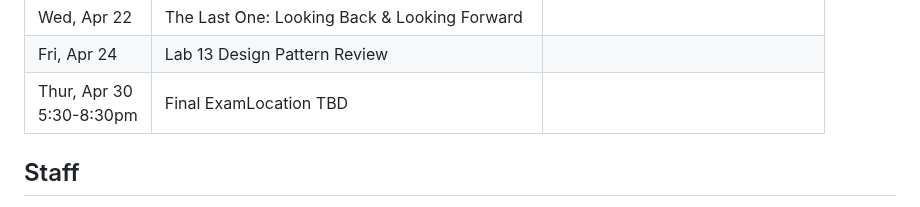
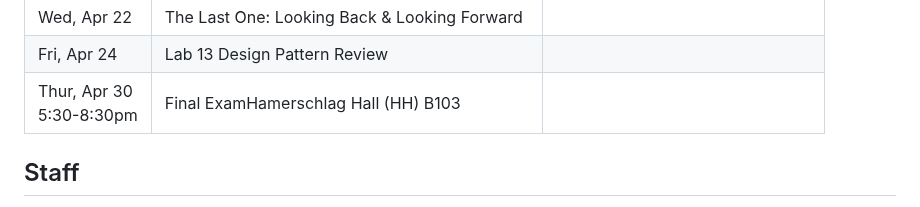
Before and after one commit to CMU-17-214/s2026, a Markdown page: README.md, the part around the change. GitHub-like rendering.

Commit message:
add final exam location

```diff
--- a/README.md
+++ b/README.md
@@ -340,7 +340,7 @@ The schedule below reflects our current plans, but will be updated throughout th
   <tbody>
     <tr class="midterm">
       <td>Thur, Apr 30<br />5:30-8:30pm</td>
-      <td>Final Exam</br />Location TBD</td>
+      <td>Final Exam</br />Hamerschlag Hall (HH) B103</td>
       <td />
     </tr>
   </tbody>
```
